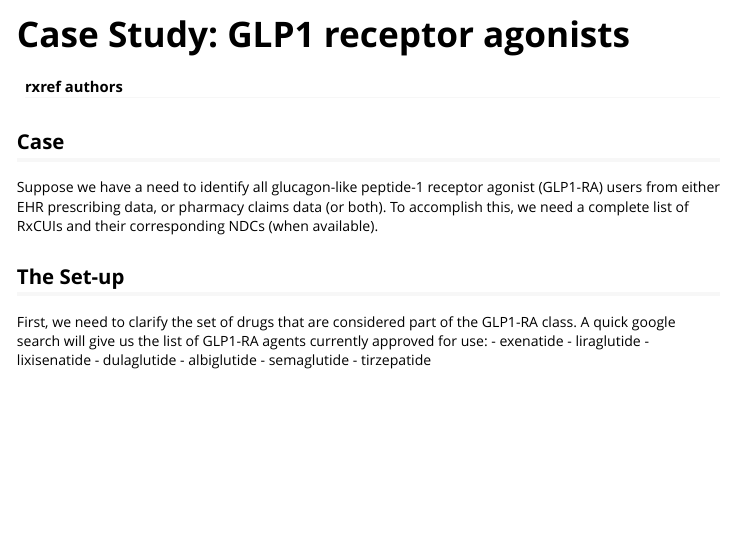
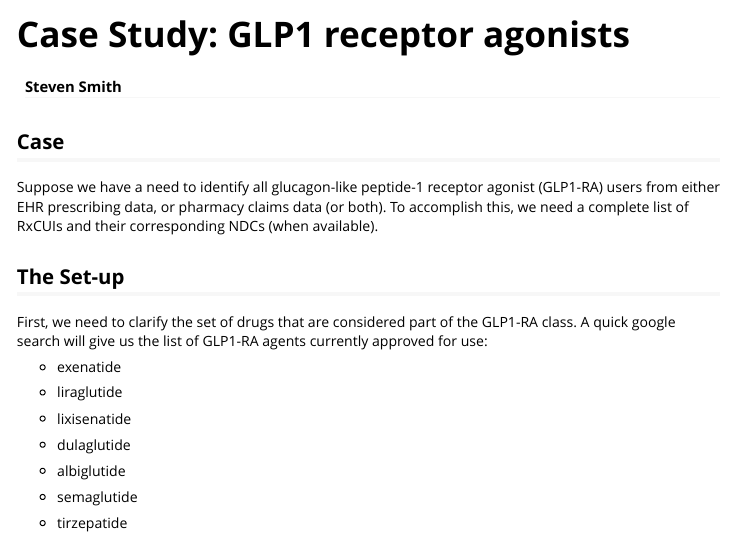
Before and after one commit to ssmithm/rxref, an R Markdown document (vignettes/case_study_glp1ra.Rmd): the page in a window 1100 px wide, from its top. Rendered offline with R 4.5, knitr and Pandoc, with nearby package versions; some code elsewhere in the file could not run offline; long lines of code are wrapped.

Commit message:
updating glp1 vignette

```diff
--- a/vignettes/case_study_glp1ra.Rmd
+++ b/vignettes/case_study_glp1ra.Rmd
@@ -1,6 +1,6 @@
 ---
 title: "Case Study: GLP1 receptor agonists"
-author: "rxref authors"
+author: "Steven Smith"
 output: rmarkdown::html_vignette
 vignette: >
   %\VignetteEncoding{UTF-8}
```
Also changed, not shown: vignettes/case_study_glp1ra.Rmd (21 more changed lines).
